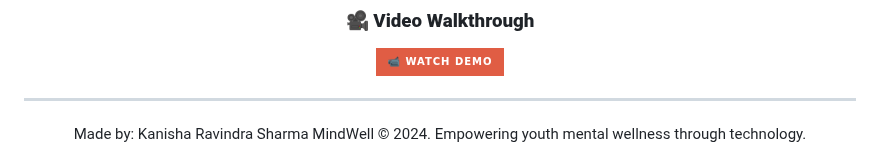
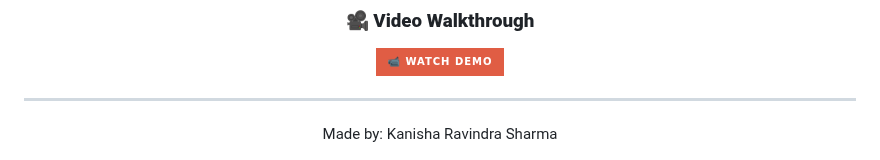
Before and after one commit to KanishaSharma11/MindWell, a Markdown page: README.md, the part around the change. Drawn GitHub-style; badges without logos.

```diff
--- a/README.md
+++ b/README.md
@@ -208,5 +208,4 @@ Mental health challenges among youth are increasing due to stress, anxiety, and
 
 <div align="center">
 Made by: Kanisha Ravindra Sharma
-MindWell © 2024. Empowering youth mental wellness through technology.
 </div>
```
